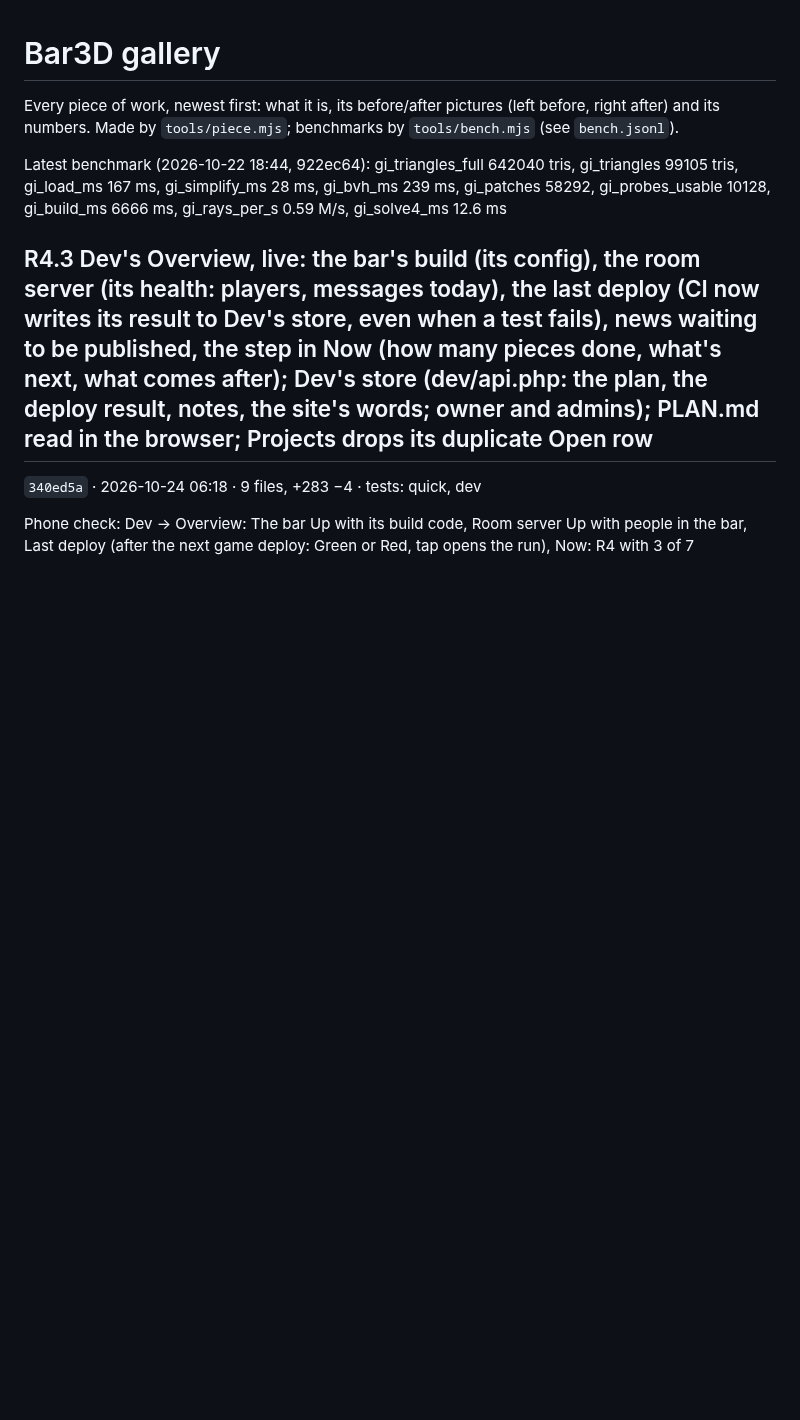
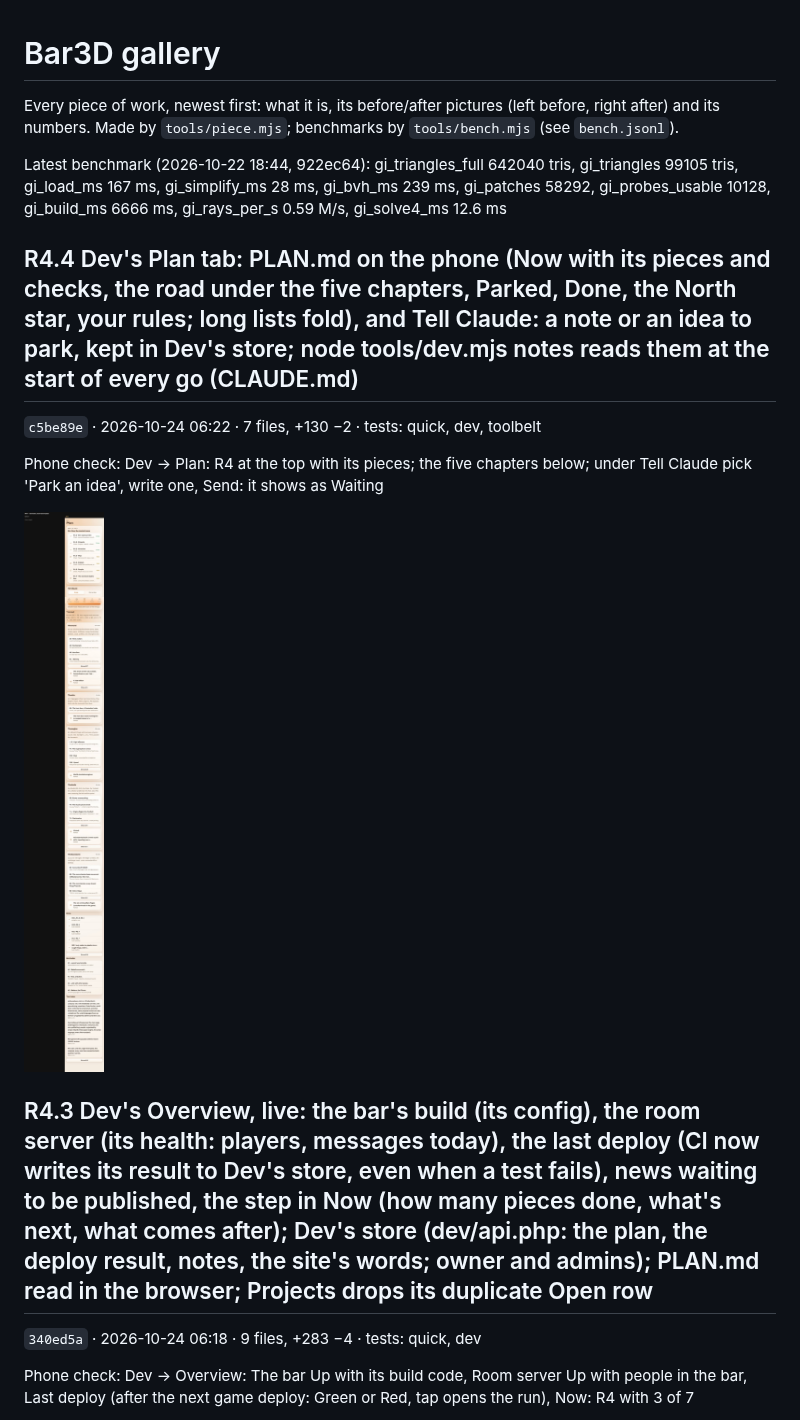
Before and after one commit to Barcode162/3D, a Markdown page: README.md, the part around the change. Drawn GitHub-style; pictures changed too: R4.4/page-dev-index-demo-plan.jpg (added); blank space fills up the shorter version.

Commit message:
R4.4 Dev's Plan tab: PLAN.md on the phone (Now with its pieces and checks, the road under the five chapters, Parked, Done, the North star, your rules; long lists fold), and Tell Claude: a note or an idea to park, kept in Dev's store; node tools/dev.mjs notes reads them at the start of every go (CLAUDE.md) (c5be89e)

```diff
--- a/README.md
+++ b/README.md
@@ -5,6 +5,14 @@ Every piece of work, newest first: what it is, its before/after pictures
 benchmarks by `tools/bench.mjs` (see `bench.jsonl`).
 
 Latest benchmark (2026-10-22 18:44, 922ec64): gi_triangles_full 642040 tris, gi_triangles 99105 tris, gi_load_ms 167 ms, gi_simplify_ms 28 ms, gi_bvh_ms 239 ms, gi_patches 58292, gi_probes_usable 10128, gi_build_ms 6666 ms, gi_rays_per_s 0.59 M/s, gi_solve4_ms 12.6 ms
+
+## R4.4 Dev's Plan tab: PLAN.md on the phone (Now with its pieces and checks, the road under the five chapters, Parked, Done, the North star, your rules; long lists fold), and Tell Claude: a note or an idea to park, kept in Dev's store; node tools/dev.mjs notes reads them at the start of every go (CLAUDE.md)
+
+`c5be89e` · 2026-10-24 06:22 · 7 files, +130 −2 · tests: quick, dev, toolbelt
+
+Phone check: Dev → Plan: R4 at the top with its pieces; the five chapters below; under Tell Claude pick 'Park an idea', write one, Send: it shows as Waiting
+
+![R4.4 page-dev-index-demo-plan.jpg](R4.4/page-dev-index-demo-plan.jpg)
 
 ## R4.3 Dev's Overview, live: the bar's build (its config), the room server (its health: players, messages today), the last deploy (CI now writes its result to Dev's store, even when a test fails), news waiting to be published, the step in Now (how many pieces done, what's next, what comes after); Dev's store (dev/api.php: the plan, the deploy result, notes, the site's words; owner and admins); PLAN.md read in the browser; Projects drops its duplicate Open row
 
```
Also changed, not shown: 2 other files.
